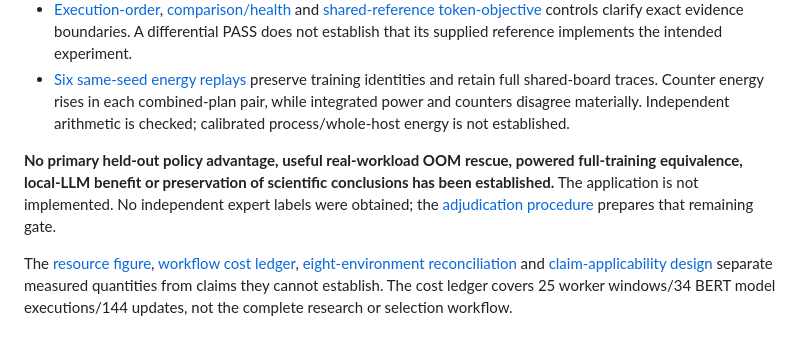
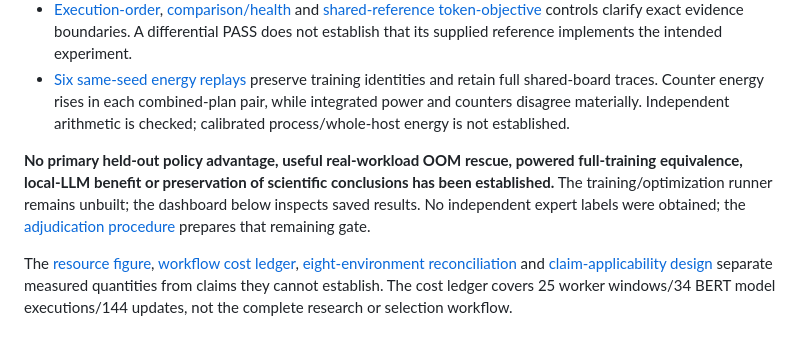
Before and after one commit to andrewkernel/atlas, a Markdown page: README.md, the part around the change. GitHub-like rendering.

Commit message:
Document owner-requested inspection UI and preserve research limits

```diff
--- a/README.md
+++ b/README.md
@@ -18,7 +18,7 @@ Start with the [updated recommendation](docs/research/14-updated-recommendation.
 - [Execution-order](docs/research/experiments/planner-reuse-control.md), [comparison/health](docs/research/experiments/comparator-contract-control.md) and [shared-reference token-objective](docs/research/experiments/token-reference-control.md) controls clarify exact evidence boundaries. A differential PASS does not establish that its supplied reference implements the intended experiment.
 - [Six same-seed energy replays](docs/research/experiments/board-energy-control.md) preserve training identities and retain full shared-board traces. Counter energy rises in each combined-plan pair, while integrated power and counters disagree materially. Independent arithmetic is checked; calibrated process/whole-host energy is not established.
 
-**No primary held-out policy advantage, useful real-workload OOM rescue, powered full-training equivalence, local-LLM benefit or preservation of scientific conclusions has been established.** The application is not implemented. No independent expert labels were obtained; the [adjudication procedure](docs/research/adjudication-protocol.md) prepares that remaining gate.
+**No primary held-out policy advantage, useful real-workload OOM rescue, powered full-training equivalence, local-LLM benefit or preservation of scientific conclusions has been established.** The training/optimization runner remains unbuilt; the dashboard below inspects saved results. No independent expert labels were obtained; the [adjudication procedure](docs/research/adjudication-protocol.md) prepares that remaining gate.
 
 The [resource figure](docs/research/workload-screen/qa-resource-pilot.md), [workflow cost ledger](docs/research/workload-screen/qa-workflow-costs.md), [eight-environment reconciliation](docs/research/workload-screen/post-study-environments.md) and [claim-applicability design](docs/architecture/claim-applicability.md) separate measured quantities from claims they cannot establish. The cost ledger covers 25 worker windows/34 BERT model executions/144 updates, not the complete research or selection workflow.
 
```
Also changed, not shown: docs/research/12-research-log.md (+8 -0 lines).
